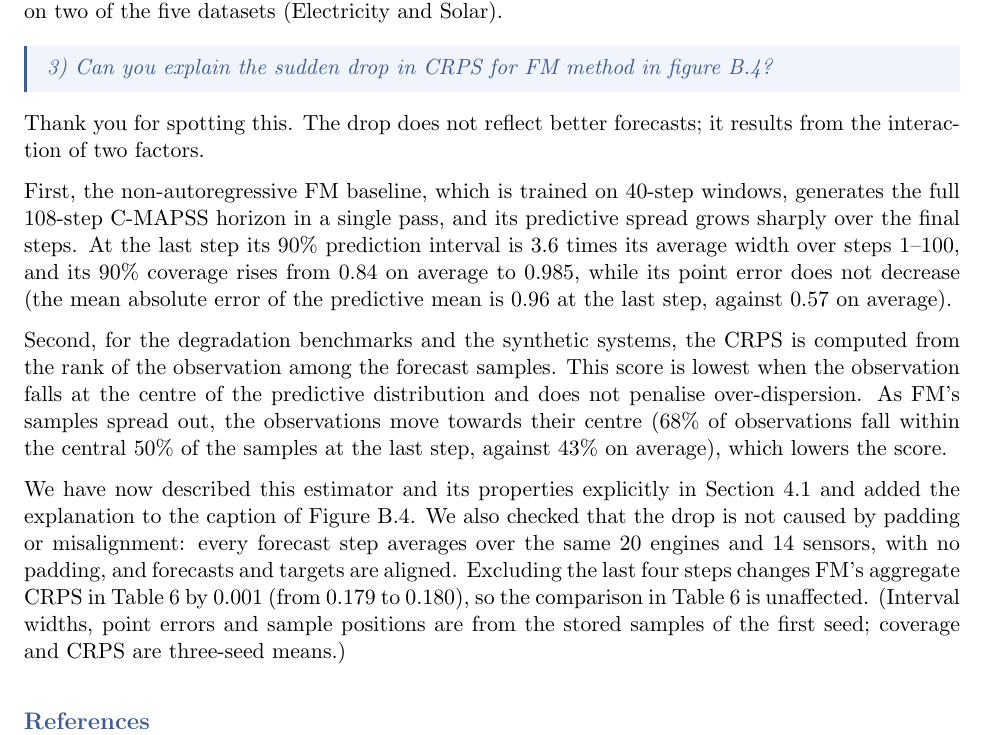
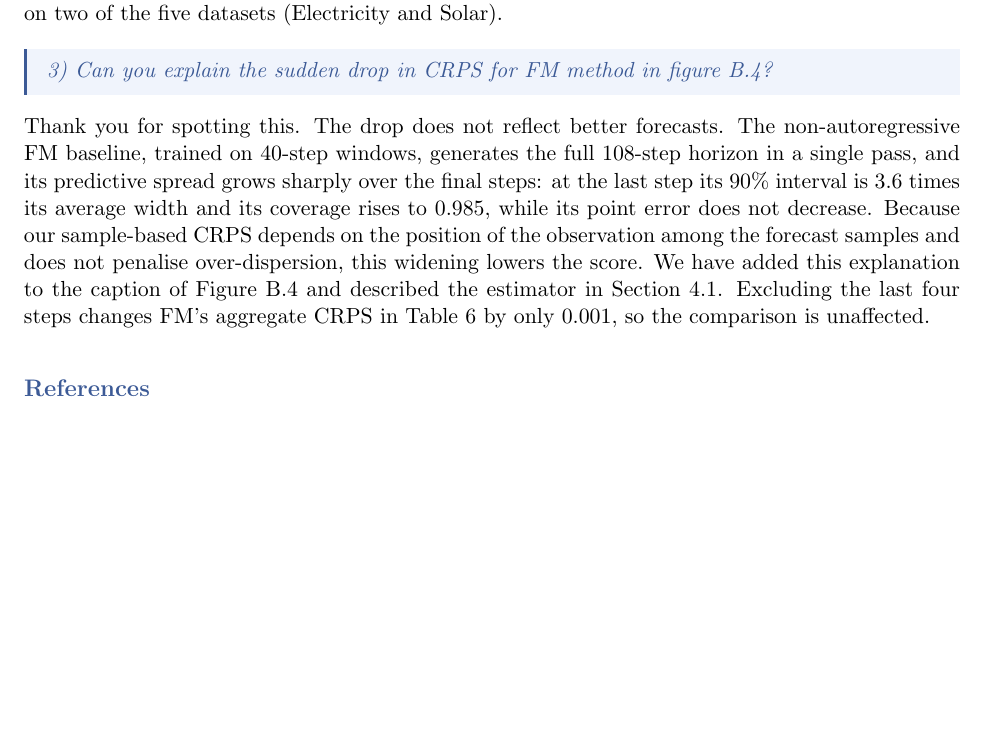
Before and after one commit to elgazzarr/afm, a LaTeX document (AFM_R2_revision/response_R2.tex): part of page 3 of 4 before the commit and part of page 3 of 3 after it, cut so that both start at the same text, the shorter picture padded with empty space. Compiled offline with pdfLaTeX.

Commit message:
Response letter: shorten R2.3 (Fig. B.4) answer
Co-Authored-By: Claude Opus 5.5 <noreply@anthropic.com>

```diff
--- a/AFM_R2_revision/response_R2.tex
+++ b/AFM_R2_revision/response_R2.tex
@@ -167,13 +167,7 @@ Thank you, corrected. While revising Table~4, we also re-checked all quoted base
 }
 
 \authorresponse{%
-Thank you for spotting this. The drop does not reflect better forecasts; it results from the interaction of two factors.
-
-First, the non-autoregressive FM baseline, which is trained on 40-step windows, generates the full 108-step C-MAPSS horizon in a single pass, and its predictive spread grows sharply over the final steps. At the last step its $90\%$ prediction interval is $3.6$ times its average width over steps 1--100, and its $90\%$ coverage rises from $0.84$ on average to $0.985$, while its point error does not decrease (the mean absolute error of the predictive mean is $0.96$ at the last step, against $0.57$ on average).
-
-Second, for the degradation benchmarks and the synthetic systems, the CRPS is computed from the rank of the observation among the forecast samples. This score is lowest when the observation falls at the centre of the predictive distribution and does not penalise over-dispersion. As FM's samples spread out, the observations move towards their centre ($68\%$ of observations fall within the central $50\%$ of the samples at the last step, against $43\%$ on average), which lowers the score.
-
-We have now described this estimator and its properties explicitly in Section~4.1 and added the explanation to the caption of Figure~B.4. We also checked that the drop is not caused by padding or misalignment: every forecast step averages over the same 20 engines and 14 sensors, with no padding, and forecasts and targets are aligned. Excluding the last four steps changes FM's aggregate CRPS in Table~6 by $0.001$ (from $0.179$ to $0.180$), so the comparison in Table~6 is unaffected. (Interval widths, point errors and sample positions are from the stored samples of the first seed; coverage and CRPS are three-seed means.)
+Thank you for spotting this. The drop does not reflect better forecasts. The non-autoregressive FM baseline, trained on 40-step windows, generates the full 108-step horizon in a single pass, and its predictive spread grows sharply over the final steps: at the last step its $90\%$ interval is $3.6$ times its average width and its coverage rises to $0.985$, while its point error does not decrease. Because our sample-based CRPS depends on the position of the observation among the forecast samples and does not penalise over-dispersion, this widening lowers the score. We have added this explanation to the caption of Figure~B.4 and described the estimator in Section~4.1. Excluding the last four steps changes FM's aggregate CRPS in Table~6 by only $0.001$, so the comparison is unaffected.
 }
 
 \bibliographystyle{plainnat}
```
Also changed, not shown: AFM_R2_revision/response_R2.pdf.
